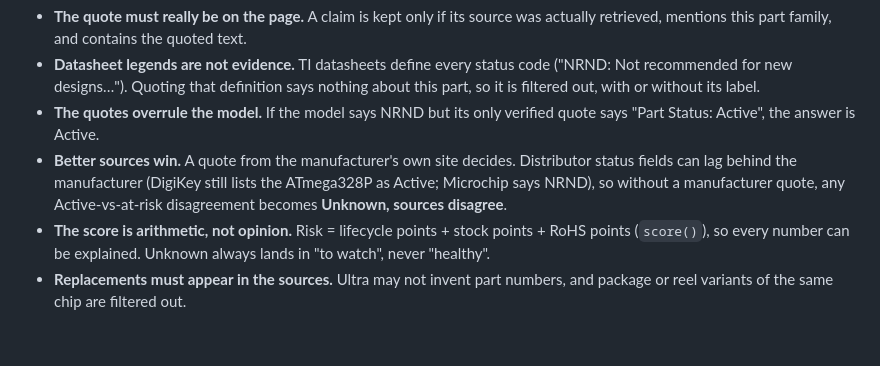
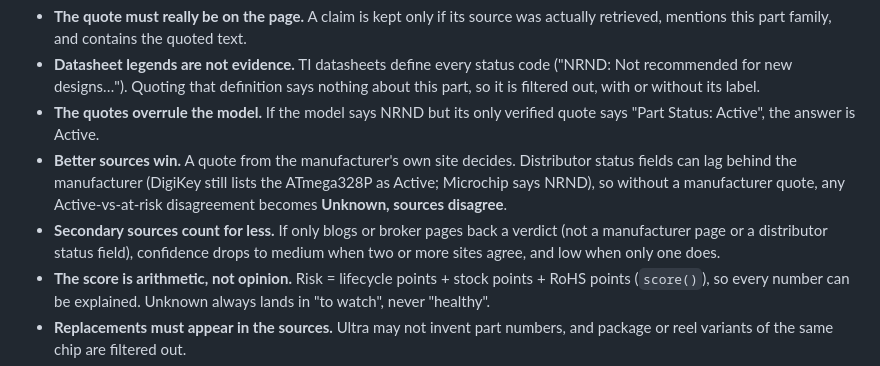
Before and after one commit to kalpeshmahajan21/bomguard, a Markdown page: README.md, the part around the change. Rendered like a GitHub page; blank space fills up the shorter version.

Commit message:
README: note secondary-source confidence rule
Co-Authored-By: Claude Opus 5.5 <noreply@anthropic.com>

```diff
--- a/README.md
+++ b/README.md
@@ -63,6 +63,7 @@ A wrong "Obsolete" in front of an engineer is worse than an honest "Unknown". So
 - **Datasheet legends are not evidence.** TI datasheets define every status code ("NRND: Not recommended for new designs…"). Quoting that definition says nothing about this part, so it is filtered out, with or without its label.
 - **The quotes overrule the model.** If the model says NRND but its only verified quote says "Part Status: Active", the answer is Active.
 - **Better sources win.** A quote from the manufacturer's own site decides. Distributor status fields can lag behind the manufacturer (DigiKey still lists the ATmega328P as Active; Microchip says NRND), so without a manufacturer quote, any Active-vs-at-risk disagreement becomes **Unknown, sources disagree**.
+- **Secondary sources count for less.** If only blogs or broker pages back a verdict (not a manufacturer page or a distributor status field), confidence drops to medium when two or more sites agree, and low when only one does.
 - **The score is arithmetic, not opinion.** Risk = lifecycle points + stock points + RoHS points (`score()`), so every number can be explained. Unknown always lands in "to watch", never "healthy".
 - **Replacements must appear in the sources.** Ultra may not invent part numbers, and package or reel variants of the same chip are filtered out.
 - **Untrusted text stays text.** Everything from the web or a model is escaped before it reaches the page.
```
